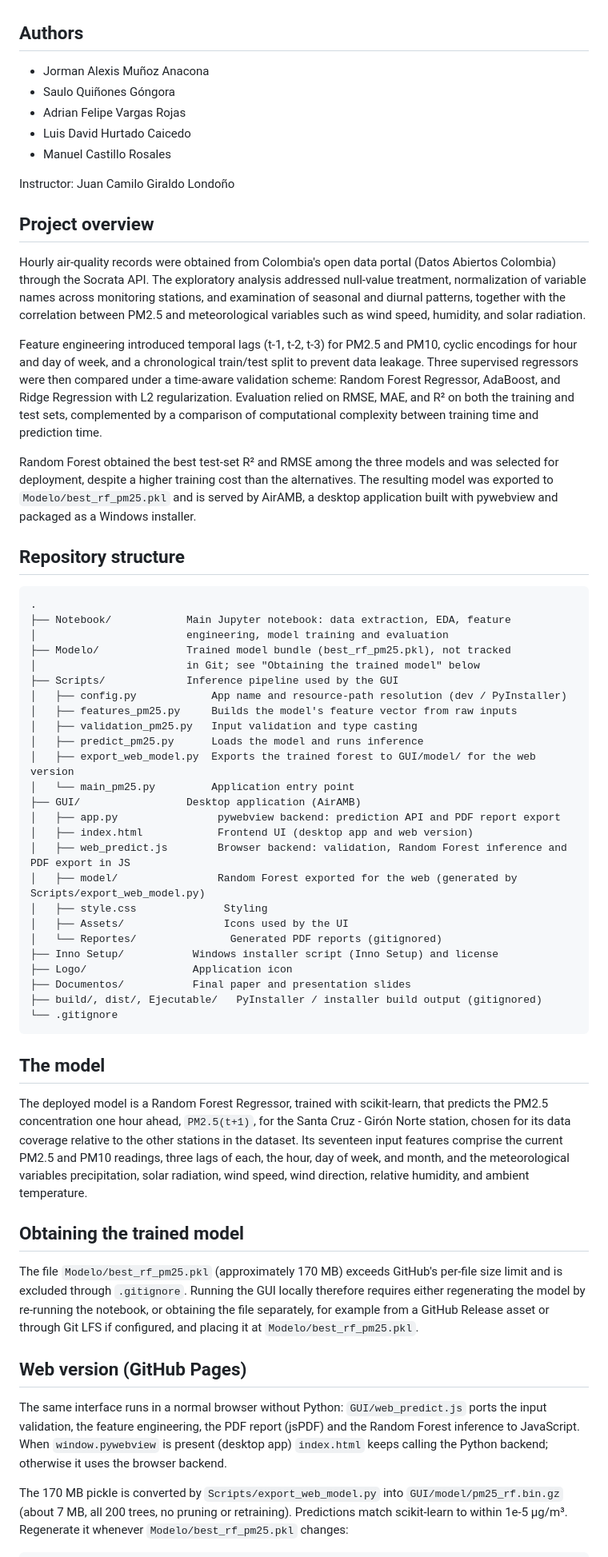
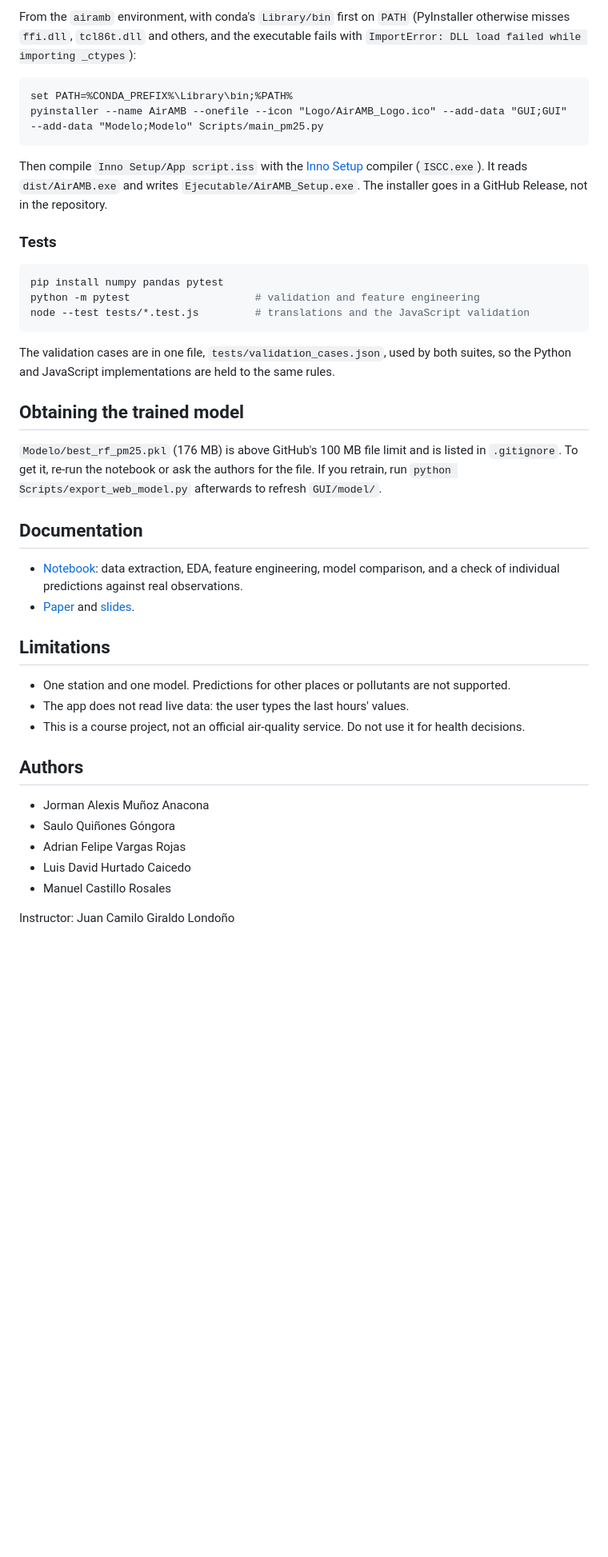
Before and after one commit to saulo1112/AirAMB, a Markdown page: README.md, the part around one of its changes. Shown at 80% size. Drawn GitHub-style; blank space fills up the shorter version.

````diff
--- a/README.md
+++ b/README.md
@@ -6,3 +127,36 @@ The project addresses the prediction of hourly PM2.5 (fine particulate matter) c
+From the `airamb` environment, with conda's `Library/bin` first on `PATH` (PyInstaller otherwise misses `ffi.dll`, `tcl86t.dll` and others, and the executable fails with `ImportError: DLL load failed while importing _ctypes`):
+
+```bat
+set PATH=%CONDA_PREFIX%\Library\bin;%PATH%
+pyinstaller --name AirAMB --onefile --icon "Logo/AirAMB_Logo.ico" --add-data "GUI;GUI" --add-data "Modelo;Modelo" Scripts/main_pm25.py
+```
+
+Then compile `Inno Setup/App script.iss` with the [Inno Setup](https://jrsoftware.org/isinfo.php) compiler (`ISCC.exe`). It reads `dist/AirAMB.exe` and writes `Ejecutable/AirAMB_Setup.exe`. The installer goes in a GitHub Release, not in the repository.
+
+### Tests
+
+```bash
+pip install numpy pandas pytest
+python -m pytest                    # validation and feature engineering
+node --test tests/*.test.js         # translations and the JavaScript validation
+```
+
+The validation cases are in one file, `tests/validation_cases.json`, used by both suites, so the Python and JavaScript implementations are held to the same rules.
+
+## Obtaining the trained model
+
+`Modelo/best_rf_pm25.pkl` (176 MB) is above GitHub's 100 MB file limit and is listed in `.gitignore`. To get it, re-run the notebook or ask the authors for the file. If you retrain, run `python Scripts/export_web_model.py` afterwards to refresh `GUI/model/`.
+
+## Documentation
+
+- [Notebook](Notebook/Proyecto_%28ML%29_Grupo_2.ipynb): data extraction, EDA, feature engineering, model comparison, and a check of individual predictions against real observations.
+- [Paper](Documentos/Paper%20-%20Grupo%203.pdf) and [slides](Documentos/Proyecto%20ML%20-%20Diapositivas.pdf).
+
+## Limitations
+
+- One station and one model. Predictions for other places or pollutants are not supported.
+- The app does not read live data: the user types the last hours' values.
+- This is a course project, not an official air-quality service. Do not use it for health decisions.
 
 ## Authors
 
@@ -14,55 +168,3 @@ The project addresses the prediction of hourly PM2.5 (fine particulate matter) c
 
 Instructor: Juan Camilo Giraldo Londoño
 
-## Project overview
-
-Hourly air-quality records were obtained from Colombia's open data portal (Datos Abiertos Colombia) through the Socrata API. The exploratory analysis addressed null-value treatment, normalization of variable names across monitoring stations, and examination of seasonal and diurnal patterns, together with the correlation between PM2.5 and meteorological variables such as wind speed, humidity, and solar radiation.
-
-Feature engineering introduced temporal lags (t-1, t-2, t-3) for PM2.5 and PM10, cyclic encodings for hour and day of week, and a chronological train/test split to prevent data leakage. Three supervised regressors were then compared under a time-aware validation scheme: Random Forest Regressor, AdaBoost, and Ridge Regression with L2 regularization. Evaluation relied on RMSE, MAE, and R² on both the training and test sets, complemented by a comparison of computational complexity between training time and prediction time.
-
-Random Forest obtained the best test-set R² and RMSE among the three models and was selected for deployment, despite a higher training cost than the alternatives. The resulting model was exported to `Modelo/best_rf_pm25.pkl` and is served by AirAMB, a desktop application built with pywebview and packaged as a Windows installer.
-
-## Repository structure
-
-```
-.
-├── Notebook/            Main Jupyter notebook: data extraction, EDA, feature
-│                        engineering, model training and evaluation
-├── Modelo/              Trained model bundle (best_rf_pm25.pkl), not tracked
-│                        in Git; see "Obtaining the trained model" below
-├── Scripts/             Inference pipeline used by the GUI
-│   ├── config.py            App name and resource-path resolution (dev / PyInstaller)
-│   ├── features_pm25.py     Builds the model's feature vector from raw inputs
-│   ├── validation_pm25.py   Input validation and type casting
-│   ├── predict_pm25.py      Loads the model and runs inference
-│   ├── export_web_model.py  Exports the trained forest to GUI/model/ for the web version
-│   └── main_pm25.py         Application entry point
-├── GUI/                 Desktop application (AirAMB)
-│   ├── app.py                pywebview backend: prediction API and PDF report export
-│   ├── index.html            Frontend UI (desktop app and web version)
-│   ├── web_predict.js        Browser backend: validation, Random Forest inference and PDF export in JS
-│   ├── model/                Random Forest exported for the web (generated by Scripts/export_web_model.py)
-│   ├── style.css              Styling
-│   ├── Assets/                Icons used by the UI
-│   └── Reportes/               Generated PDF reports (gitignored)
-├── Inno Setup/           Windows installer script (Inno Setup) and license
-├── Logo/                 Application icon
-├── Documentos/           Final paper and presentation slides
-├── build/, dist/, Ejecutable/   PyInstaller / installer build output (gitignored)
-└── .gitignore
-```
-
-## The model
-
-The deployed model is a Random Forest Regressor, trained with scikit-learn, that predicts the PM2.5 concentration one hour ahead, `PM2.5(t+1)`, for the Santa Cruz - Girón Norte station, chosen for its data coverage relative to the other stations in the dataset. Its seventeen input features comprise the current PM2.5 and PM10 readings, three lags of each, the hour, day of week, and month, and the meteorological variables precipitation, solar radiation, wind speed, wind direction, relative humidity, and ambient temperature.
-
-## Obtaining the trained model
-
-The file `Modelo/best_rf_pm25.pkl` (approximately 170 MB) exceeds GitHub's per-file size limit and is excluded through `.gitignore`. Running the GUI locally therefore requires either regenerating the model by re-running the notebook, or obtaining the file separately, for example from a GitHub Release asset or through Git LFS if configured, and placing it at `Modelo/best_rf_pm25.pkl`.
-
-## Web version (GitHub Pages)
-
-The same interface runs in a normal browser without Python: `GUI/web_predict.js` ports the input validation, the feature engineering, the PDF report (jsPDF) and the Random Forest inference to JavaScript. When `window.pywebview` is present (desktop app) `index.html` keeps calling the Python backend; otherwise it uses the browser backend.
-
-The 170 MB pickle is converted by `Scripts/export_web_model.py` into `GUI/model/pm25_rf.bin.gz` (about 7 MB, all 200 trees, no pruning or retraining). Predictions match scikit-learn to within 1e-5 µg/m³. Regenerate it whenever `Modelo/best_rf_pm25.pkl` changes:
-
````
Also changed, not shown: other parts of README.md (+124 -41 lines), README.es.md (added, +173 -0 lines), docs/images/screenshot-en.png (added), docs/images/screenshot-es.png (added), 2 other files.
